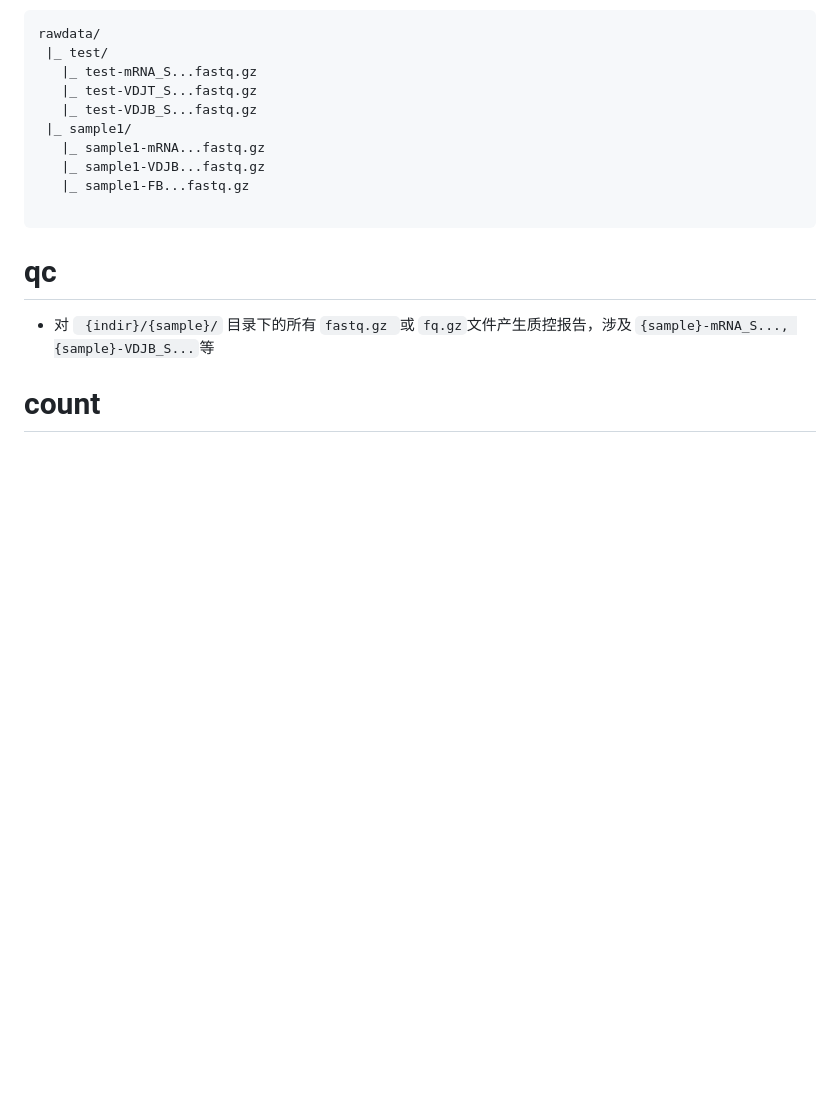
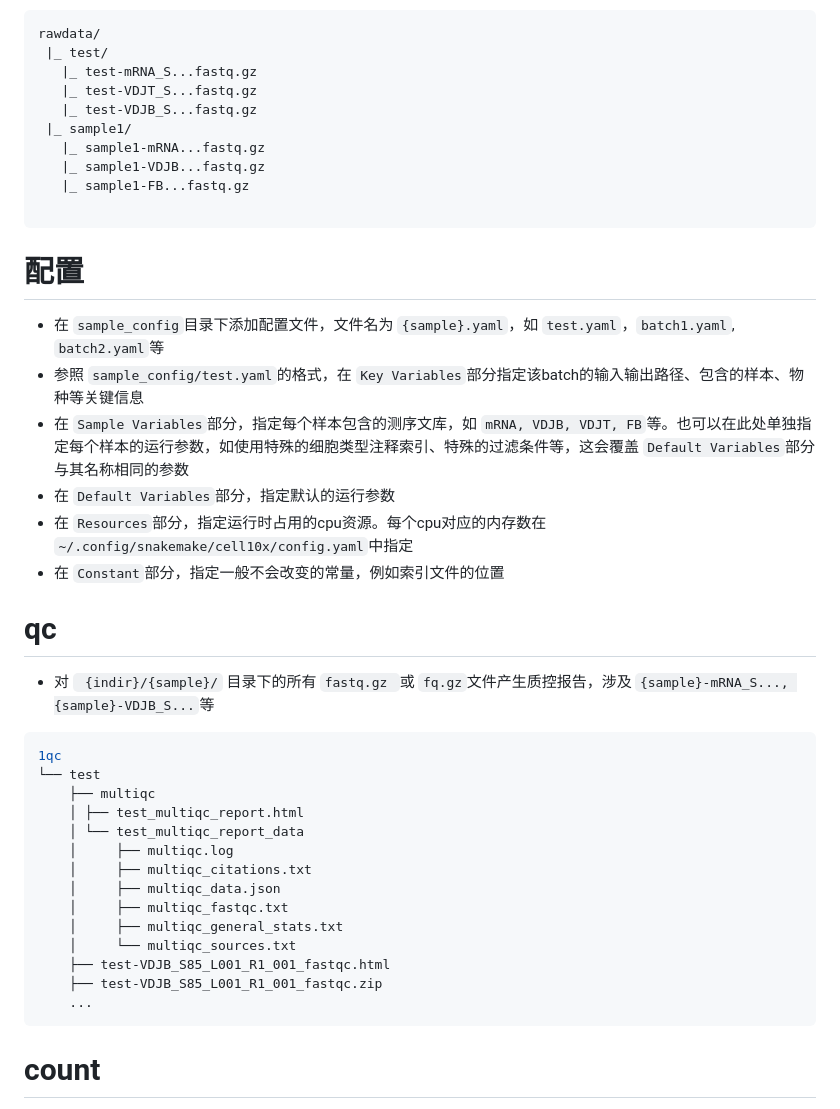
Before and after one commit to william-swl/cell10x, a Markdown page: Readme.md, the part around the change printed below. Drawn GitHub-style; blank space fills up the shorter version.

````diff
--- a/Readme.md
+++ b/Readme.md
@@ -32,9 +32,35 @@ rawdata/
 
 ```
 
+# 配置
+
+- 在 `sample_config`目录下添加配置文件，文件名为 `{sample}.yaml`，如 `test.yaml`，`batch1.yaml`, `batch2.yaml`等
+- 参照 `sample_config/test.yaml`的格式，在 `Key Variables`部分指定该batch的输入输出路径、包含的样本、物种等关键信息
+- 在 `Sample Variables`部分，指定每个样本包含的测序文库，如 `mRNA, VDJB, VDJT, FB`等。也可以在此处单独指定每个样本的运行参数，如使用特殊的细胞类型注释索引、特殊的过滤条件等，这会覆盖 `Default Variables`部分与其名称相同的参数
+- 在 `Default Variables`部分，指定默认的运行参数
+- 在 `Resources`部分，指定运行时占用的cpu资源。每个cpu对应的内存数在 `~/.config/snakemake/cell10x/config.yaml`中指定
+- 在 `Constant`部分，指定一般不会改变的常量，例如索引文件的位置
+
 # qc
 
 - 对 ` {indir}/{sample}/` 目录下的所有 `fastq.gz `或 `fq.gz`文件产生质控报告，涉及 `{sample}-mRNA_S..., {sample}-VDJB_S...`等
 
+```shell
+1qc
+└── test
+    ├── multiqc
+    │ ├── test_multiqc_report.html
+    │ └── test_multiqc_report_data
+    │     ├── multiqc.log
+    │     ├── multiqc_citations.txt
+    │     ├── multiqc_data.json
+    │     ├── multiqc_fastqc.txt
+    │     ├── multiqc_general_stats.txt
+    │     └── multiqc_sources.txt
+    ├── test-VDJB_S85_L001_R1_001_fastqc.html
+    ├── test-VDJB_S85_L001_R1_001_fastqc.zip
+    ...
+```
+
 # count
 
````
Also changed, not shown: other parts of Readme.md (+53 -6 lines), doc/fig/mRNA_parse_csv.png (added), 1 other file.
